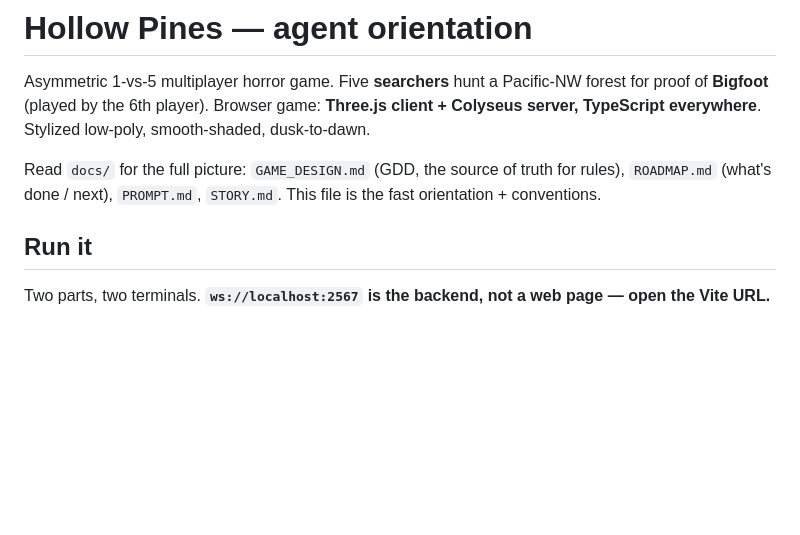
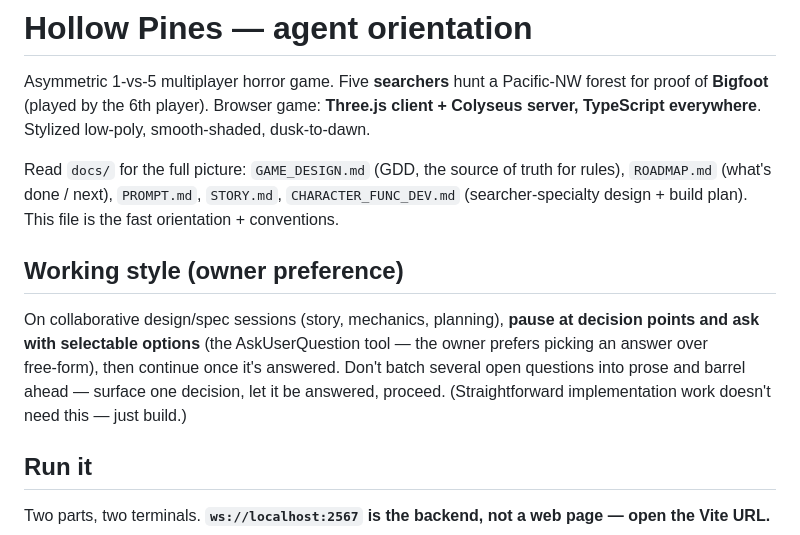
Before and after one commit to AlecMedice/improved-lamp, a Markdown page: CLAUDE.md, the part around the change. Drawn GitHub-style; blank space fills up the shorter version.

```diff
--- a/CLAUDE.md
+++ b/CLAUDE.md
@@ -5,8 +5,16 @@ for proof of **Bigfoot** (played by the 6th player). Browser game: **Three.js cl
 Colyseus server, TypeScript everywhere**. Stylized low‑poly, smooth‑shaded, dusk‑to‑dawn.
 
 Read `docs/` for the full picture: `GAME_DESIGN.md` (GDD, the source of truth for
-rules), `ROADMAP.md` (what's done / next), `PROMPT.md`, `STORY.md`. This file is the
+rules), `ROADMAP.md` (what's done / next), `PROMPT.md`, `STORY.md`,
+`CHARACTER_FUNC_DEV.md` (searcher-specialty design + build plan). This file is the
 fast orientation + conventions.
+
+## Working style (owner preference)
+On collaborative design/spec sessions (story, mechanics, planning), **pause at decision
+points and ask with selectable options** (the AskUserQuestion tool — the owner prefers
+picking an answer over free‑form), then continue once it's answered. Don't batch several
+open questions into prose and barrel ahead — surface one decision, let it be answered,
+proceed. (Straightforward implementation work doesn't need this — just build.)
 
 ## Run it
 Two parts, two terminals. **`ws://localhost:2567` is the backend, not a web page — open the Vite URL.**
```
Also changed, not shown: docs/CHARACTER_FUNC_DEV.md (+20 -4 lines), docs/TEST_PLAN.md (+4 -0 lines).
